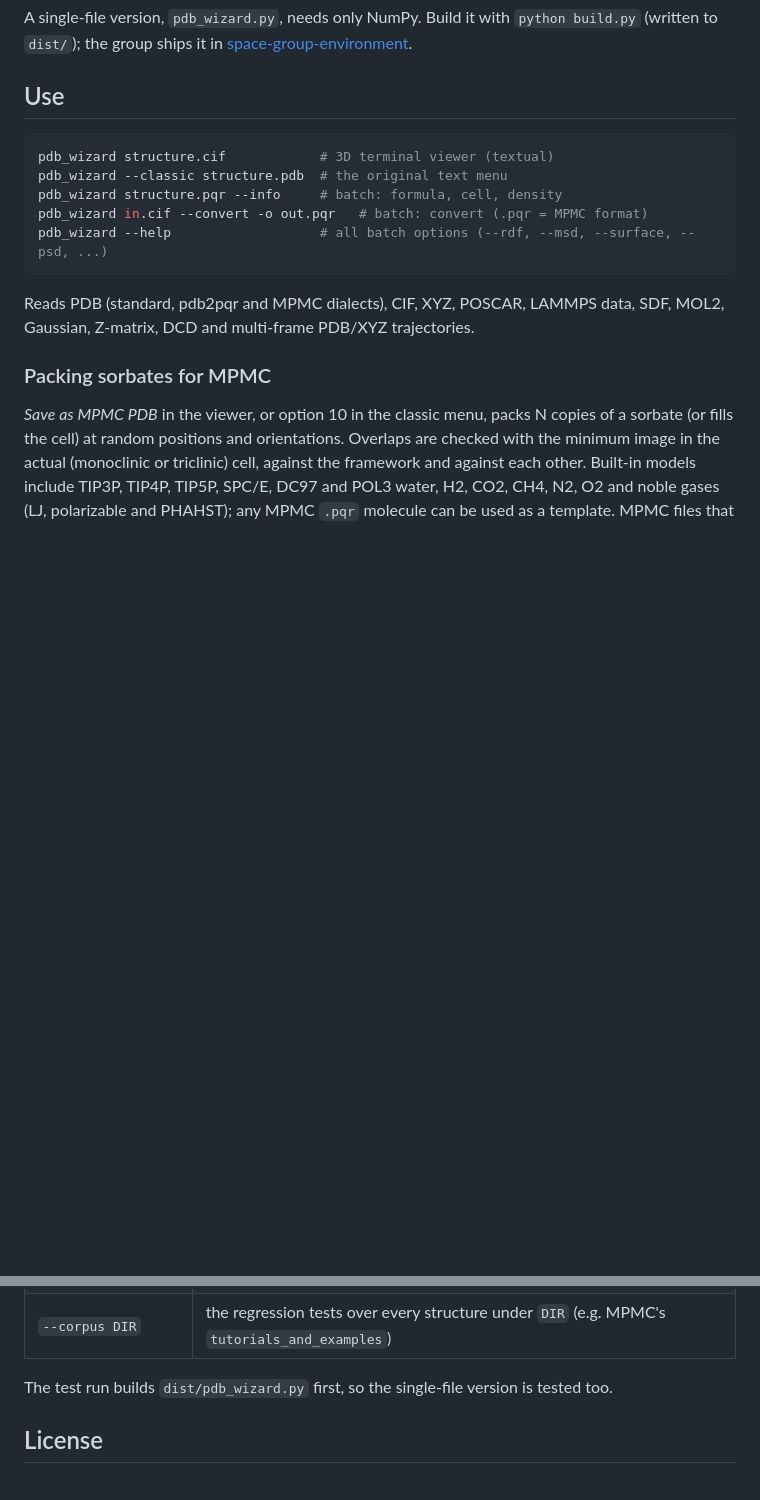
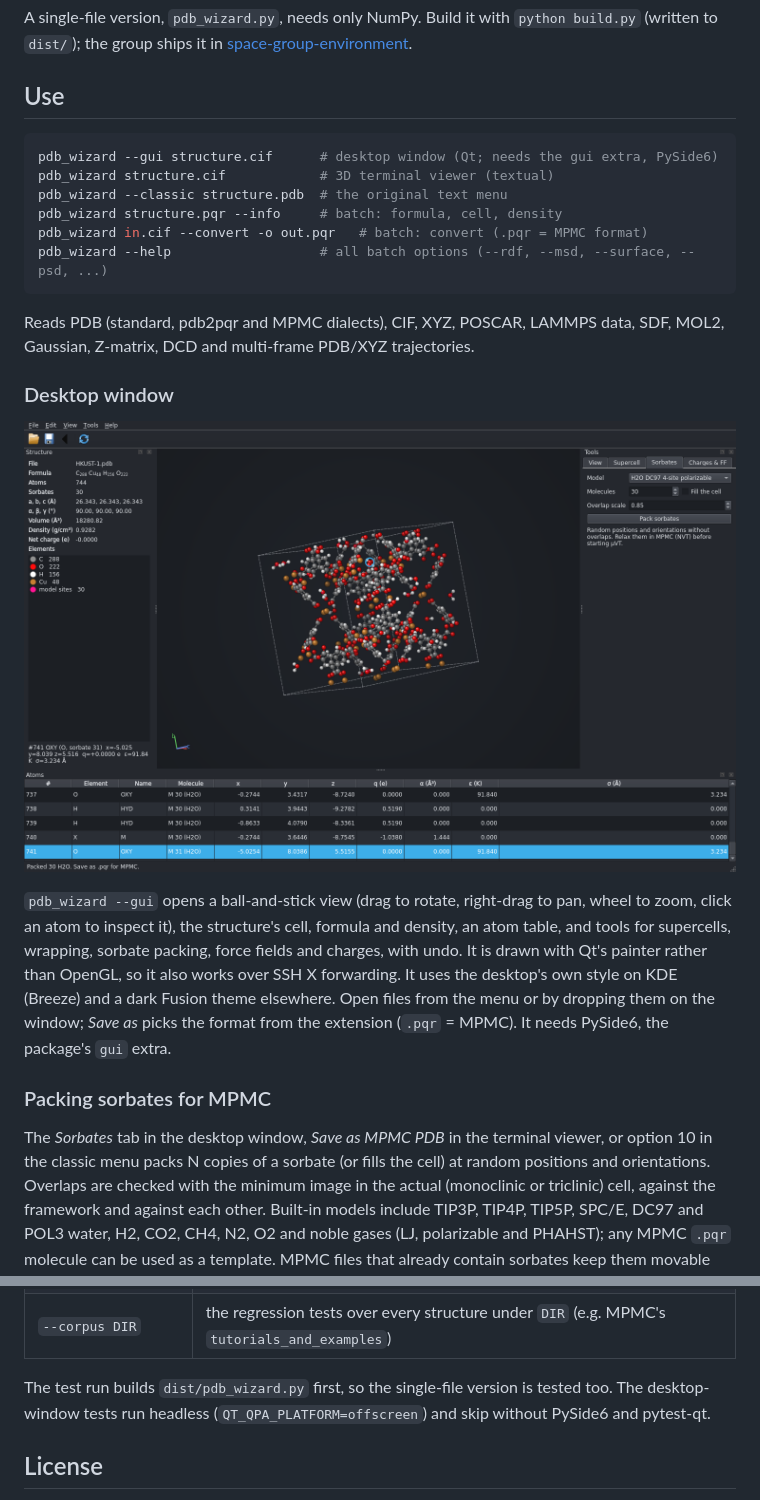
Before and after one commit to space-group-research/pdb_wizard, a Markdown page: README.md, 2 parts joined by grey strips. GitHub-like rendering; pictures changed too: docs/gui.png (added); blank space fills up the shorter version.

````diff
--- a/README.md
+++ b/README.md
@@ -23,6 +23,7 @@ A single-file version, `pdb_wizard.py`, needs only NumPy. Build it with `python
 ## Use
 
 ```bash
+pdb_wizard --gui structure.cif      # desktop window (Qt; needs the gui extra, PySide6)
 pdb_wizard structure.cif            # 3D terminal viewer (textual)
 pdb_wizard --classic structure.pdb  # the original text menu
 pdb_wizard structure.pqr --info     # batch: formula, cell, density
@@ -33,9 +34,22 @@ pdb_wizard --help                   # all batch options (--rdf, --msd, --surface
 Reads PDB (standard, pdb2pqr and MPMC dialects), CIF, XYZ, POSCAR, LAMMPS data, SDF, MOL2,
 Gaussian, Z-matrix, DCD and multi-frame PDB/XYZ trajectories.
 
+### Desktop window
+
+![PDB Wizard's desktop window: HKUST-1 with packed DC97 water](docs/gui.png)
+
+`pdb_wizard --gui` opens a ball-and-stick view (drag to rotate, right-drag to pan, wheel to
+zoom, click an atom to inspect it), the structure's cell, formula and density, an atom table,
+and tools for supercells, wrapping, sorbate packing, force fields and charges, with undo. It
+is drawn with Qt's painter rather than OpenGL, so it also works over SSH X forwarding. It uses
+the desktop's own style on KDE (Breeze) and a dark Fusion theme elsewhere. Open files from
+the menu or by dropping them on the window; *Save as* picks the format from the extension
+(`.pqr` = MPMC). It needs PySide6, the package's `gui` extra.
+
 ### Packing sorbates for MPMC
 
-*Save as MPMC PDB* in the viewer, or option 10 in the classic menu, packs N copies of a
+The *Sorbates* tab in the desktop window, *Save as MPMC PDB* in the terminal viewer, or
+option 10 in the classic menu packs N copies of a
 sorbate (or fills the cell) at random positions and orientations. Overlaps are checked with
 the minimum image in the actual (monoclinic or triclinic) cell, against the framework and
 against each other. Built-in models include TIP3P, TIP4P, TIP5P, SPC/E, DC97 and POL3 water,
@@ -61,7 +75,9 @@ Optional suites:
 | `--baseline REF` | differential regression tests against a git ref or a built `pdb_wizard.py` (default `main`; skipped when identical) |
 | `--corpus DIR` | the regression tests over every structure under `DIR` (e.g. MPMC's `tutorials_and_examples`) |
 
-The test run builds `dist/pdb_wizard.py` first, so the single-file version is tested too.
+The test run builds `dist/pdb_wizard.py` first, so the single-file version is tested too. The
+desktop-window tests run headless (`QT_QPA_PLATFORM=offscreen`) and skip without PySide6 and
+pytest-qt.
 
 ## License
 
````
Also changed, not shown: 16 other files.
